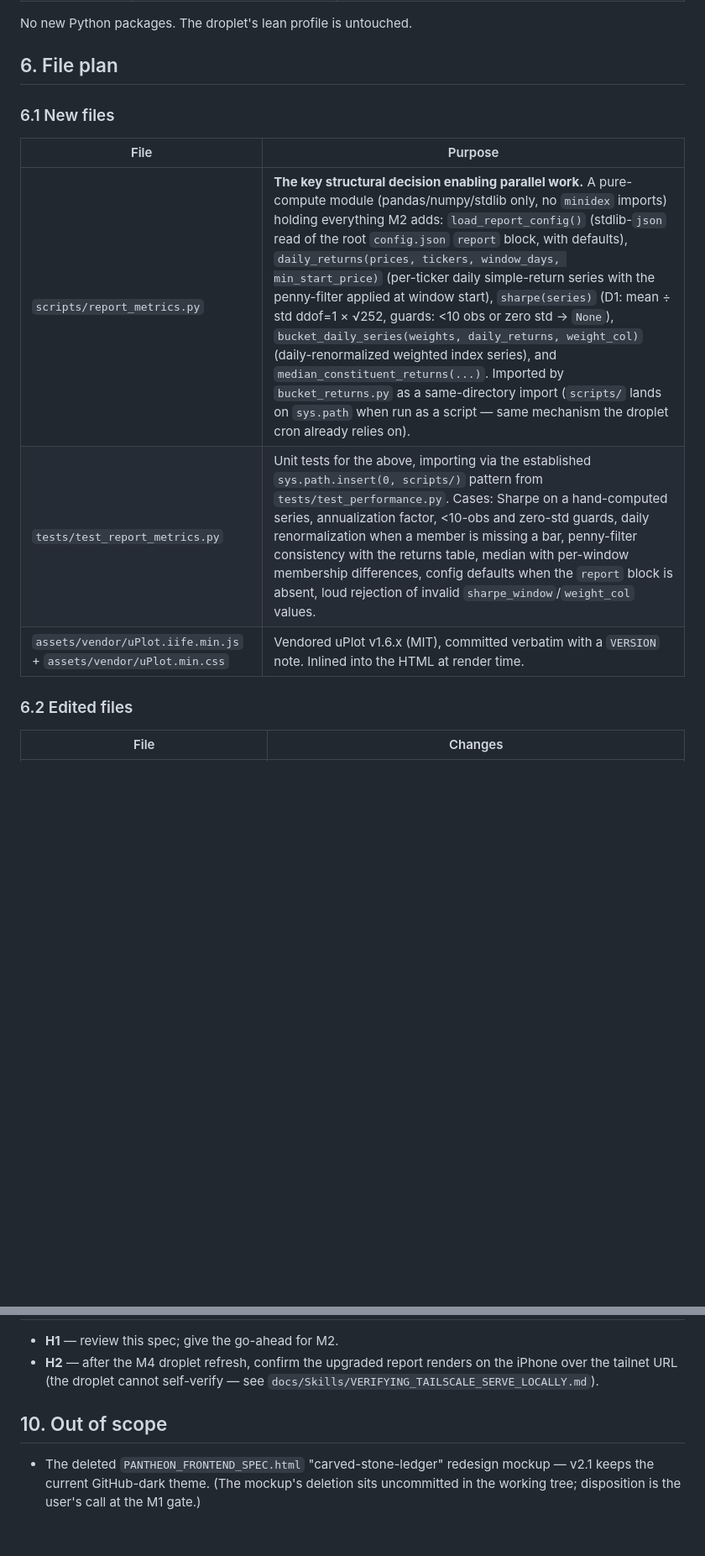
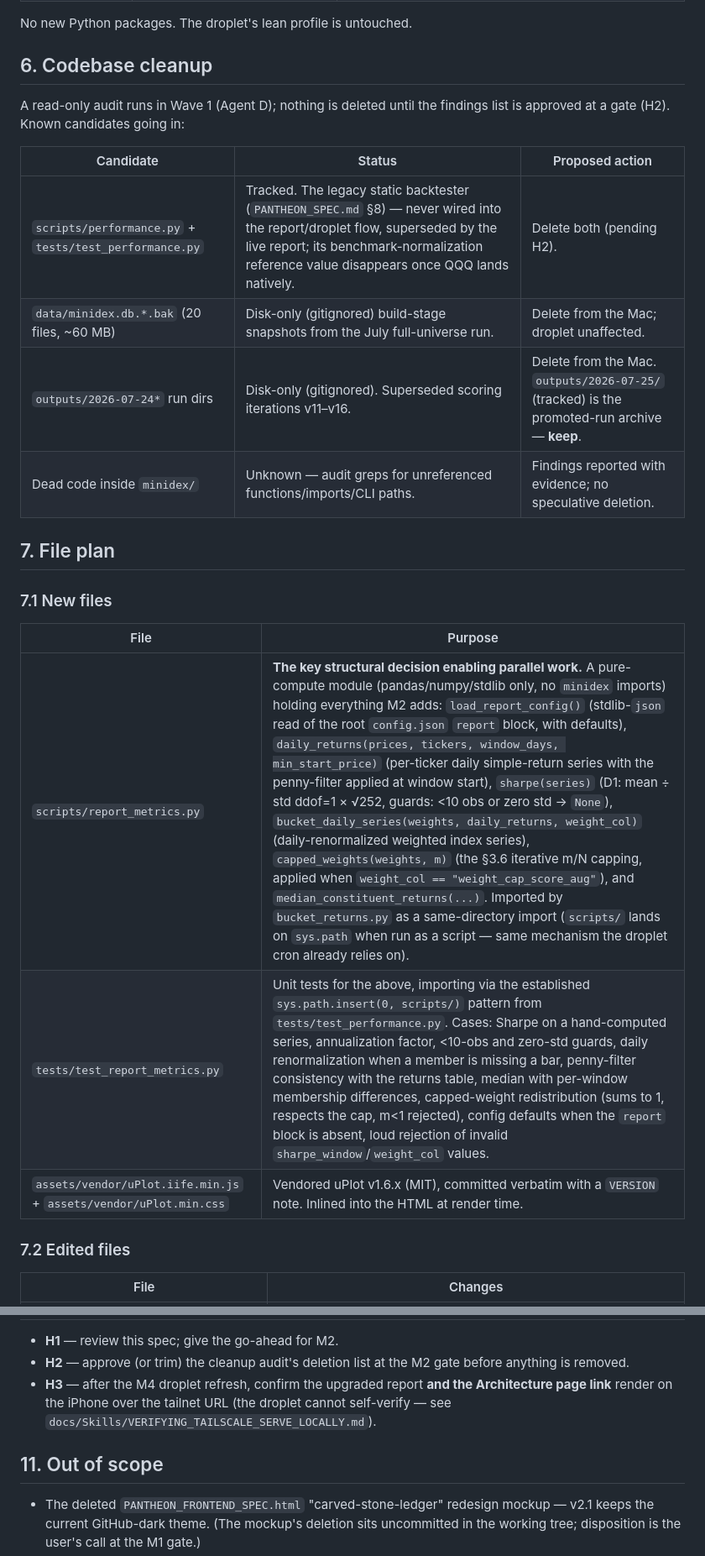
Before and after one commit to snowleopard-spec/pantheon, a Markdown page: docs/Context/PANTHEON_V2.1_SPEC.md, 2 parts joined by grey strips. Shown at 84% size. Drawn GitHub-style; blank space fills up the shorter version.

```diff
--- a/docs/Context/PANTHEON_V2.1_SPEC.md
+++ b/docs/Context/PANTHEON_V2.1_SPEC.md
@@ -87,17 +102,28 @@ JSON has no comments, so `_valid_values` is the in-file documentation of what ea
 
 No new Python packages. The droplet's lean profile is untouched.
 
-## 6. File plan
+## 6. Codebase cleanup
 
-### 6.1 New files
+A read-only audit runs in Wave 1 (Agent D); nothing is deleted until the findings list is approved at a gate (H2). Known candidates going in:
+
+| Candidate | Status | Proposed action |
+|---|---|---|
+| `scripts/performance.py` + `tests/test_performance.py` | Tracked. The legacy static backtester (`PANTHEON_SPEC.md` §8) — never wired into the report/droplet flow, superseded by the live report; its benchmark-normalization reference value disappears once QQQ lands natively. | Delete both (pending H2). |
+| `data/minidex.db.*.bak` (20 files, ~60 MB) | Disk-only (gitignored) build-stage snapshots from the July full-universe run. | Delete from the Mac; droplet unaffected. |
+| `outputs/2026-07-24*` run dirs | Disk-only (gitignored). Superseded scoring iterations v11–v16. | Delete from the Mac. `outputs/2026-07-25/` (tracked) is the promoted-run archive — **keep**. |
+| Dead code inside `minidex/` | Unknown — audit greps for unreferenced functions/imports/CLI paths. | Findings reported with evidence; no speculative deletion. |
+
+## 7. File plan
+
+### 7.1 New files
 
 | File | Purpose |
 |---|---|
-| `scripts/report_metrics.py` | **The key structural decision enabling parallel work.** A pure-compute module (pandas/numpy/stdlib only, no `minidex` imports) holding everything M2 adds: `load_report_config()` (stdlib-`json` read of the root `config.json` `report` block, with defaults), `daily_returns(prices, tickers, window_days, min_start_price)` (per-ticker daily simple-return series with the penny-filter applied at window start), `sharpe(series)` (D1: mean ÷ std ddof=1 × √252, guards: <10 obs or zero std → `None`), `bucket_daily_series(weights, daily_returns, weight_col)` (daily-renormalized weighted index series), and `median_constituent_returns(...)`. Imported by `bucket_returns.py` as a same-directory import (`scripts/` lands on `sys.path` when run as a script — same mechanism the droplet cron already relies on). |
-| `tests/test_report_metrics.py` | Unit tests for the above, importing via the established `sys.path.insert(0, scripts/)` pattern from `tests/test_performance.py`. Cases: Sharpe on a hand-computed series, annualization factor, <10-obs and zero-std guards, daily renormalization when a member is missing a bar, penny-filter consistency with the returns table, median with per-window membership differences, config defaults when the `report` block is absent, loud rejection of invalid `sharpe_window`/`weight_col` values. |
+| `scripts/report_metrics.py` | **The key structural decision enabling parallel work.** A pure-compute module (pandas/numpy/stdlib only, no `minidex` imports) holding everything M2 adds: `load_report_config()` (stdlib-`json` read of the root `config.json` `report` block, with defaults), `daily_returns(prices, tickers, window_days, min_start_price)` (per-ticker daily simple-return series with the penny-filter applied at window start), `sharpe(series)` (D1: mean ÷ std ddof=1 × √252, guards: <10 obs or zero std → `None`), `bucket_daily_series(weights, daily_returns, weight_col)` (daily-renormalized weighted index series), `capped_weights(weights, m)` (the §3.6 iterative m/N capping, applied when `weight_col == "weight_cap_score_aug"`), and `median_constituent_returns(...)`. Imported by `bucket_returns.py` as a same-directory import (`scripts/` lands on `sys.path` when run as a script — same mechanism the droplet cron already relies on). |
+| `tests/test_report_metrics.py` | Unit tests for the above, importing via the established `sys.path.insert(0, scripts/)` pattern from `tests/test_performance.py`. Cases: Sharpe on a hand-computed series, annualization factor, <10-obs and zero-std guards, daily renormalization when a member is missing a bar, penny-filter consistency with the returns table, median with per-window membership differences, capped-weight redistribution (sums to 1, respects the cap, m<1 rejected), config defaults when the `report` block is absent, loud rejection of invalid `sharpe_window`/`weight_col` values. |
 | `assets/vendor/uPlot.iife.min.js` + `assets/vendor/uPlot.min.css` | Vendored uPlot v1.6.x (MIT), committed verbatim with a `VERSION` note. Inlined into the HTML at render time. |
 
-### 6.2 Edited files
+### 7.2 Edited files
 
 | File | Changes |
 |---|---|
@@ -137,8 +169,9 @@ Waves map onto the milestones: Wave 1 = first half of M2, Wave 2 = rest of M2 +
 
 - **H1** — review this spec; give the go-ahead for M2.
-- **H2** — after the M4 droplet refresh, confirm the upgraded report renders on the iPhone over the tailnet URL (the droplet cannot self-verify — see `docs/Skills/VERIFYING_TAILSCALE_SERVE_LOCALLY.md`).
+- **H2** — approve (or trim) the cleanup audit's deletion list at the M2 gate before anything is removed.
+- **H3** — after the M4 droplet refresh, confirm the upgraded report **and the Architecture page link** render on the iPhone over the tailnet URL (the droplet cannot self-verify — see `docs/Skills/VERIFYING_TAILSCALE_SERVE_LOCALLY.md`).
 
-## 10. Out of scope
+## 11. Out of scope
 
 - The deleted `PANTHEON_FRONTEND_SPEC.html` "carved-stone-ledger" redesign mockup — v2.1 keeps the current GitHub-dark theme. (The mockup's deletion sits uncommitted in the working tree; disposition is the user's call at the M1 gate.)
 - OHLC/volume/intraday data — charts are close-only lines, matching the data on hand. Polygon returns OHLCV, so a candlestick upgrade is possible later by widening `pull_prices.py`.
```
Also changed, not shown: other parts of docs/Context/PANTHEON_V2.1_SPEC.md (+35 -14 lines), docs/Context/PROGRESS_REPORT.md (+2 -1 lines).
